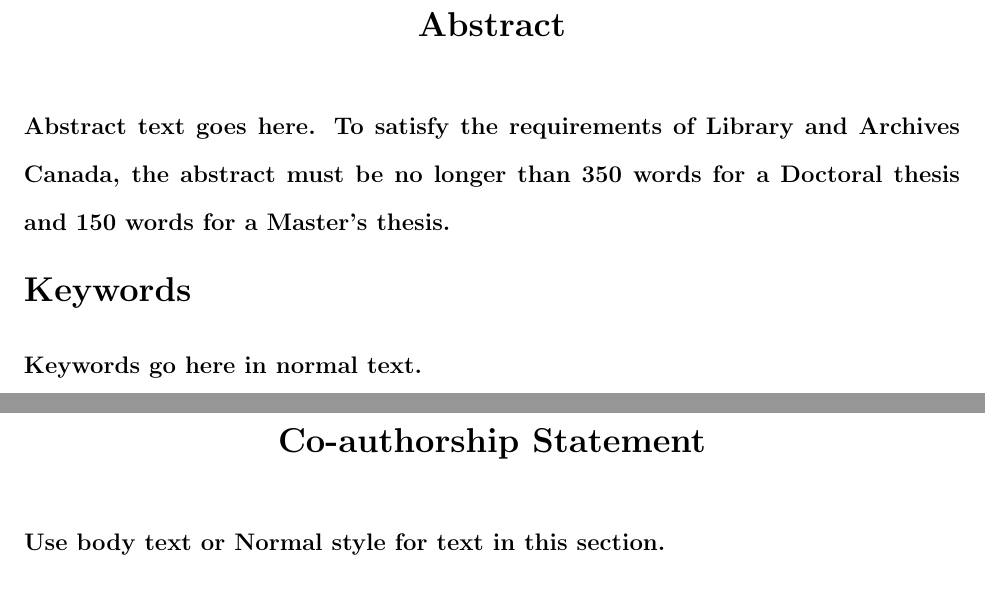
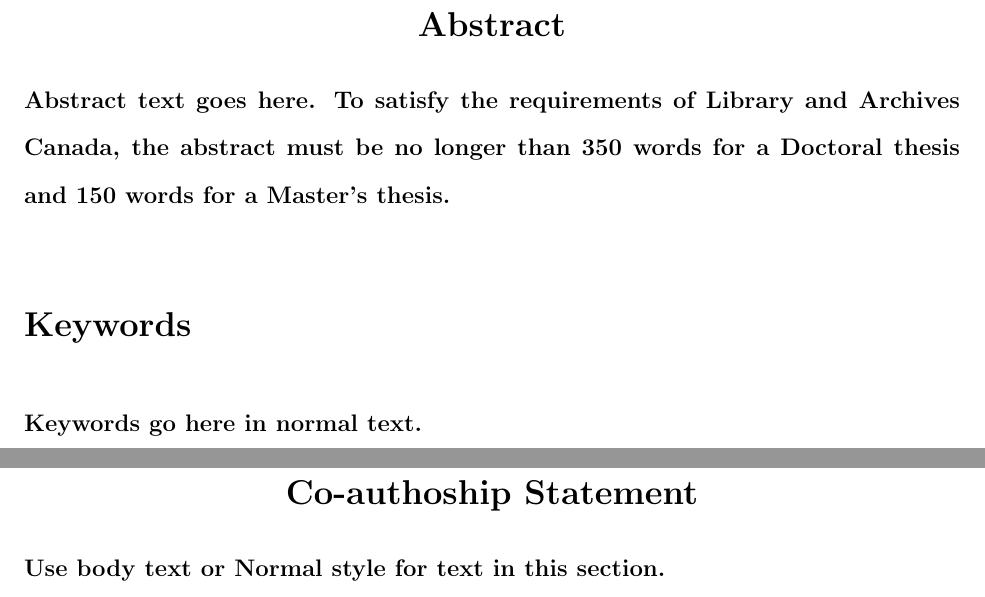
Before and after one commit to stephen-young/cookiecutter-latex-laurentian-thesis, a LaTeX thesis ({{cookiecutter.project_slug}}/{{cookiecutter.project_slug}}.tex, which reads {{cookiecutter.project_slug}}/contents/abstract.tex, {{cookiecutter.project_slug}}/contents/frontmatter.tex): two parts of pages 3 and 4 of 21, joined at a grey line, cut so that both start at the same text. Compiled offline with pdfLaTeX.

Commit message:
Add front matter section macro

```diff
--- a/{{cookiecutter.project_slug}}/contents/abstract.tex
+++ b/{{cookiecutter.project_slug}}/contents/abstract.tex
@@ -1,9 +1,8 @@
-\begin{center} \titlefont Abstract \end{center}
-\addcontentsline{toc}{chapter}{Abstract}
+\frontchap{Abstract}
 
 Abstract text goes here.
 To satisfy the requirements of Library and Archives Canada, the abstract must be no longer than 350 words for a Doctoral thesis and 150 words for a Master's thesis.
 
-{\Large Keywords}
+\section*{Keywords}
 
 Keywords go here in normal text.
--- a/{{cookiecutter.project_slug}}/contents/frontmatter.tex
+++ b/{{cookiecutter.project_slug}}/contents/frontmatter.tex
@@ -17,11 +17,8 @@
 
 % TODO Optional co-authorship statement
 % Co-authorship statement
-\clearpage
-\begin{center} \titlefont Co-authorship Statement \end{center}
-\addcontentsline{toc}{chapter}{Co-authorship Statement}
+\frontchap{Co-authoship Statement}
 
 Use body text or Normal style for text in this section.
 
 % Acknowledgements
-\clearpage
--- a/{{cookiecutter.project_slug}}/{{cookiecutter.project_slug}}.tex
+++ b/{{cookiecutter.project_slug}}/{{cookiecutter.project_slug}}.tex
@@ -34,6 +34,12 @@
 
 % Chapter display style
 \newcommand{\titlefont}{\bfseries\Large}
+{%- raw %}
+\newcommand{\frontchap}[1]{
+    \chapter*{\hfill #1\hfill}
+    \addcontentsline{toc}{chapter}{#1}
+}
+{%- endraw %}
 \titleformat{\chapter}[display]{\titlefont}{\centering\chaptertitlename{} \thechapter}{0ex}{}[]
 \titlespacing*{\chapter}{0pt}{0pt}{0pt}
 
```
Also changed, not shown: {{cookiecutter.project_slug}}/contents/frontmatter.tex (8 more changed lines), {{cookiecutter.project_slug}}/{{cookiecutter.project_slug}}.tex (1 more changed lines).
